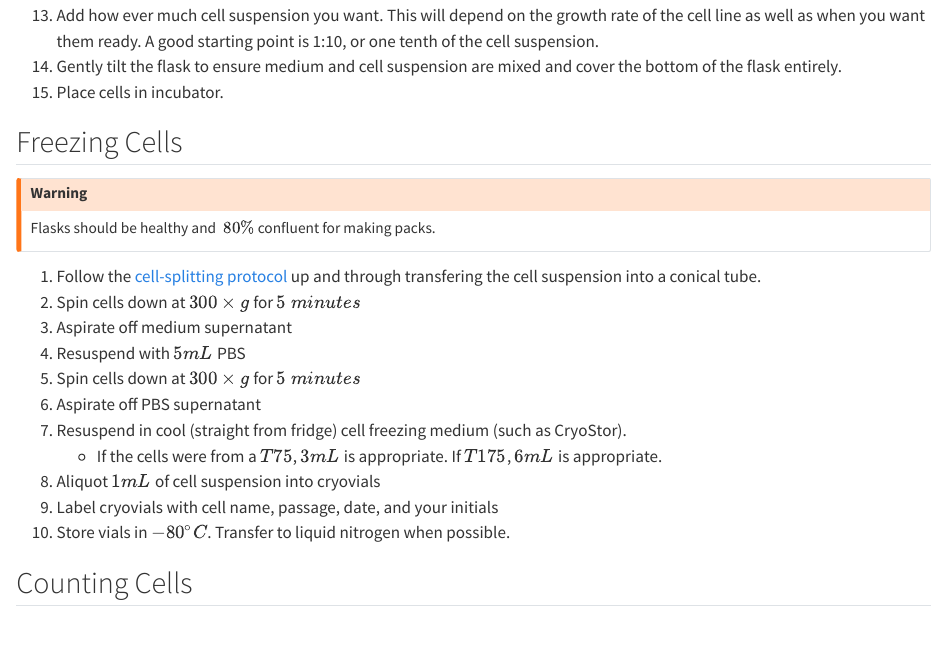
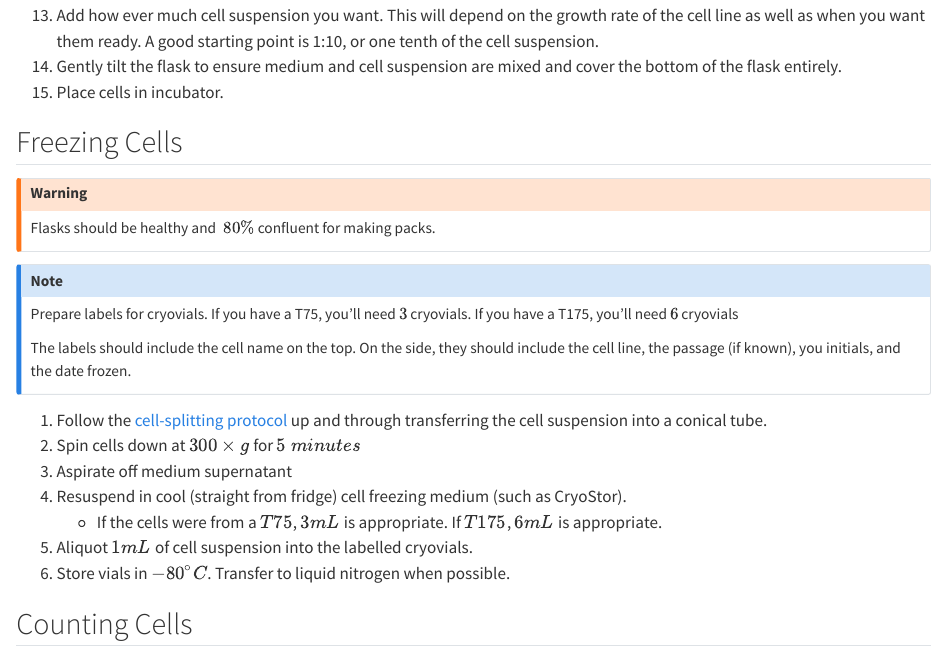
Before and after one commit to McConkeyLab/general_knowledge-quarto, a Quarto document (cell-culture.qmd): the page in a window 1100 px wide, from 4980 px down. Rendered offline with R 4.5, knitr and Pandoc in place of Quarto, with nearby package versions; some code elsewhere in the file could not run offline.

Commit message:
update cell culture protocol

```diff
--- a/cell-culture.qmd
+++ b/cell-culture.qmd
@@ -222,16 +222,18 @@ Warm medium, PBS, and trypsin
 Flasks should be healthy and $~80\%$ confluent for making packs.
 :::
 
-1.  Follow the [cell-splitting protocol](#split-cells) up and through transfering the cell suspension into a conical tube.
+::: callout-note
+Prepare labels for cryovials. If you have a T75, you'll need $3$ cryovials. If you have a T175, you'll need $6$ cryovials
+
+The labels should include the cell name on the top. On the side, they should include the cell line, the passage (if known), you initials, and the date frozen.
+:::
+
+1.  Follow the [cell-splitting protocol](#split-cells) up and through transferring the cell suspension into a conical tube.
 2.  Spin cells down at $300 \times g$ for $5\ minutes$
 3.  Aspirate off medium supernatant
-4.  Resuspend with $5mL$ PBS
-5.  Spin cells down at $300 \times g$ for $5\ minutes$
-6.  Aspirate off PBS supernatant
 7.  Resuspend in cool (straight from fridge) cell freezing medium (such as CryoStor).
     -   If the cells were from a $T75$, $3mL$ is appropriate. If $T175$, $6mL$ is appropriate.
-8.  Aliquot $1mL$ of cell suspension into cryovials
-9.  Label cryovials with cell name, passage, date, and your initials
+8.  Aliquot $1mL$ of cell suspension into the labelled cryovials.
 10. Store vials in $-80^\circ C$. Transfer to liquid nitrogen when possible.
 
 ## Counting Cells {#count-cells}
```
